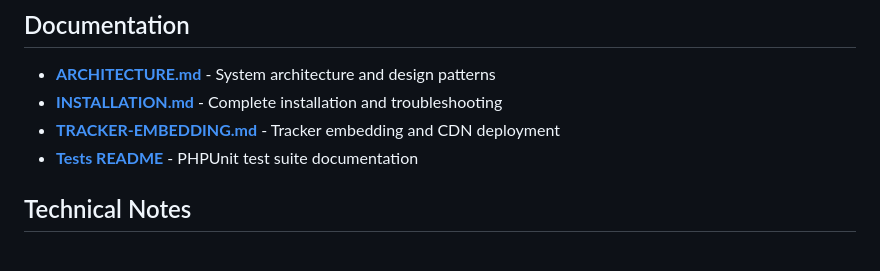
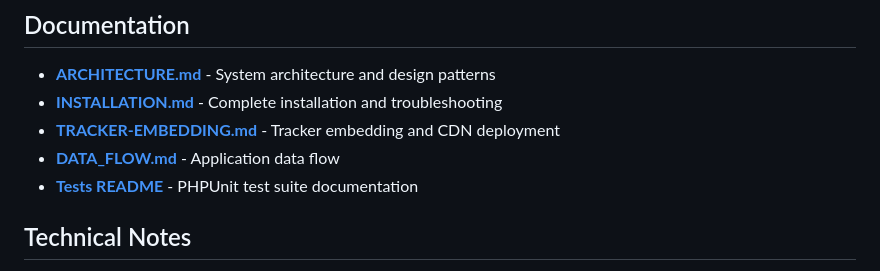
Before and after one commit to alexbogo/traffic_tracker, a Markdown page: README.md, the part around the change. Drawn GitHub-style.

Commit message:
added data flow diagram

```diff
--- a/README.md
+++ b/README.md
@@ -252,6 +252,7 @@ traffic_tracker/
 - **[ARCHITECTURE.md](Documentation/ARCHITECTURE.md)** - System architecture and design patterns
 - **[INSTALLATION.md](Documentation/INSTALLATION.md)** - Complete installation and troubleshooting
 - **[TRACKER-EMBEDDING.md](Documentation/TRACKER-EMBEDDING.md)** - Tracker embedding and CDN deployment
+- **[DATA_FLOW.md](Documentation/DATA_FLOW.md)** - Application data flow
 - **[Tests README](backend/tests/README.md)** - PHPUnit test suite documentation
 
 ## Technical Notes
```
Also changed, not shown: Documentation/DATA_FLOW.md (added, +121 -0 lines).
